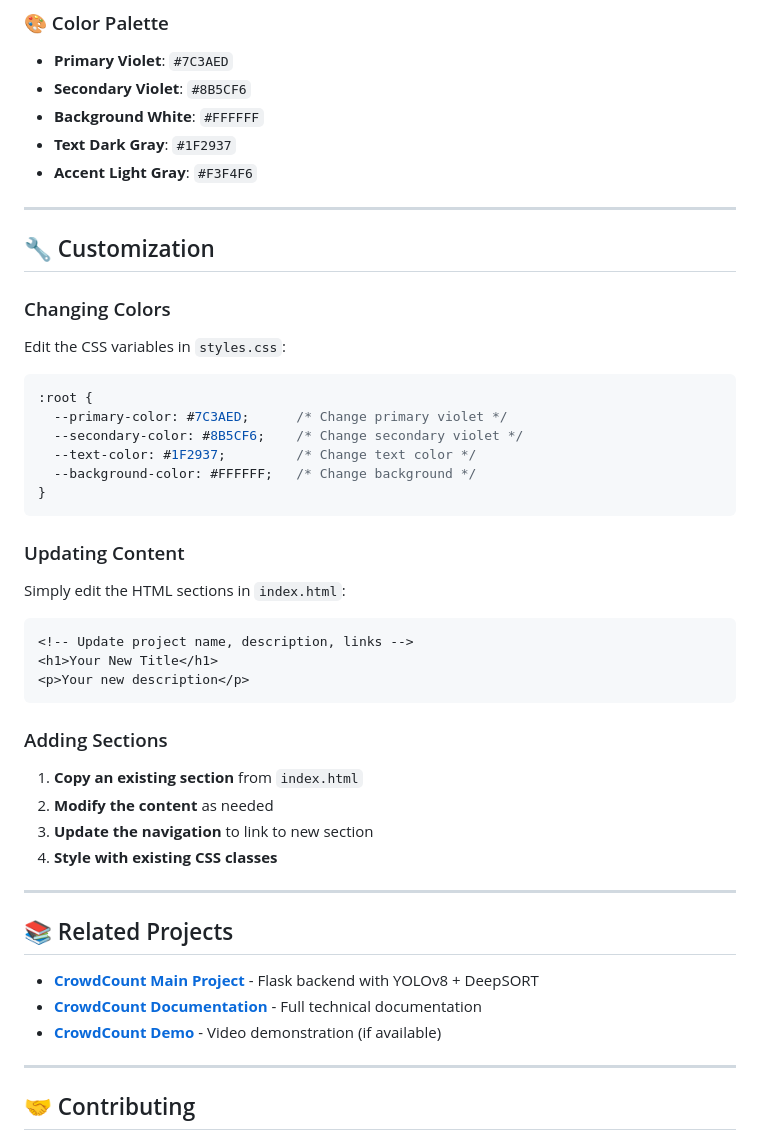
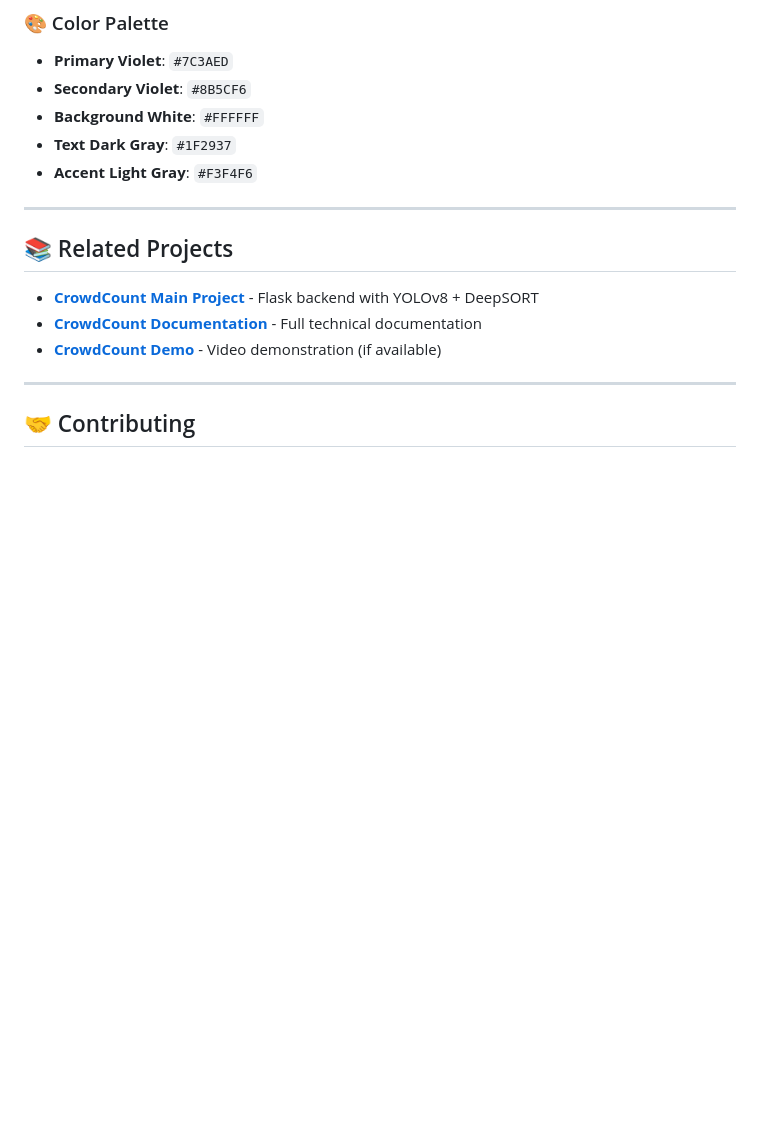
Before and after one commit to sasi-upparapalli/Crowd-Count, a Markdown page: README.md, the part around one of its changes. Drawn GitHub-style; blank space fills up the shorter version.

````diff
--- a/README.md
+++ b/README.md
@@ -273,39 +197,7 @@ http-server
 
 ---
 
-## 🔧 Customization
 
-### Changing Colors
-
-Edit the CSS variables in `styles.css`:
-
-```css
-:root {
-  --primary-color: #7C3AED;      /* Change primary violet */
-  --secondary-color: #8B5CF6;    /* Change secondary violet */
-  --text-color: #1F2937;         /* Change text color */
-  --background-color: #FFFFFF;   /* Change background */
-}
-```
-
-### Updating Content
-
-Simply edit the HTML sections in `index.html`:
-
-```html
-<!-- Update project name, description, links -->
-<h1>Your New Title</h1>
-<p>Your new description</p>
-```
-
-### Adding Sections
-
-1. **Copy an existing section** from `index.html`
-2. **Modify the content** as needed
-3. **Update the navigation** to link to new section
-4. **Style with existing CSS classes**
-
----
 
 ## 📚 Related Projects
 
````
Also changed, not shown: other parts of README.md (+0 -76 lines).
